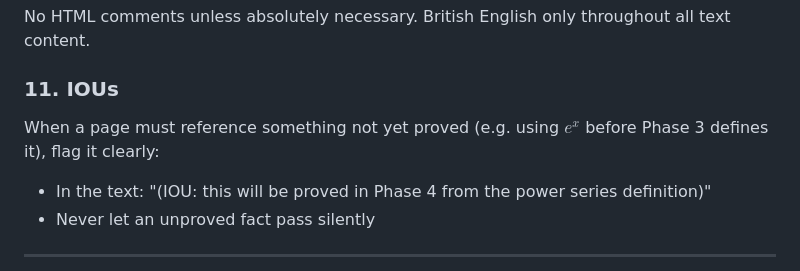
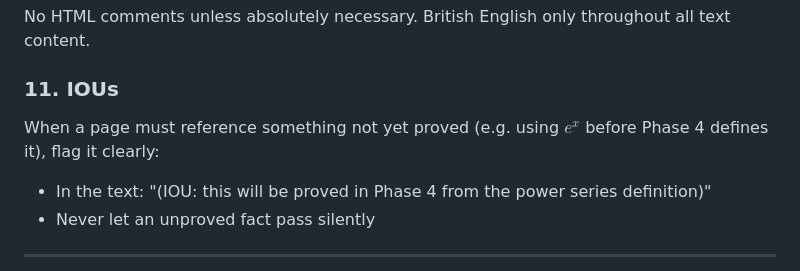
Before and after one commit to guifry/cpge-mathematics, a Markdown page: CLAUDE.md, the part around the change. Drawn GitHub-style.

Commit message:
fix: stale Phase 3 reference in CLAUDE.md IOU example

```diff
--- a/CLAUDE.md
+++ b/CLAUDE.md
@@ -175,7 +175,7 @@ No HTML comments unless absolutely necessary. British English only throughout al
 
 ### 11. IOUs
 
-When a page must reference something not yet proved (e.g. using $e^x$ before Phase 3 defines it), flag it clearly:
+When a page must reference something not yet proved (e.g. using $e^x$ before Phase 4 defines it), flag it clearly:
 - In the text: "(IOU: this will be proved in Phase 4 from the power series definition)"
 - Never let an unproved fact pass silently
 
```
